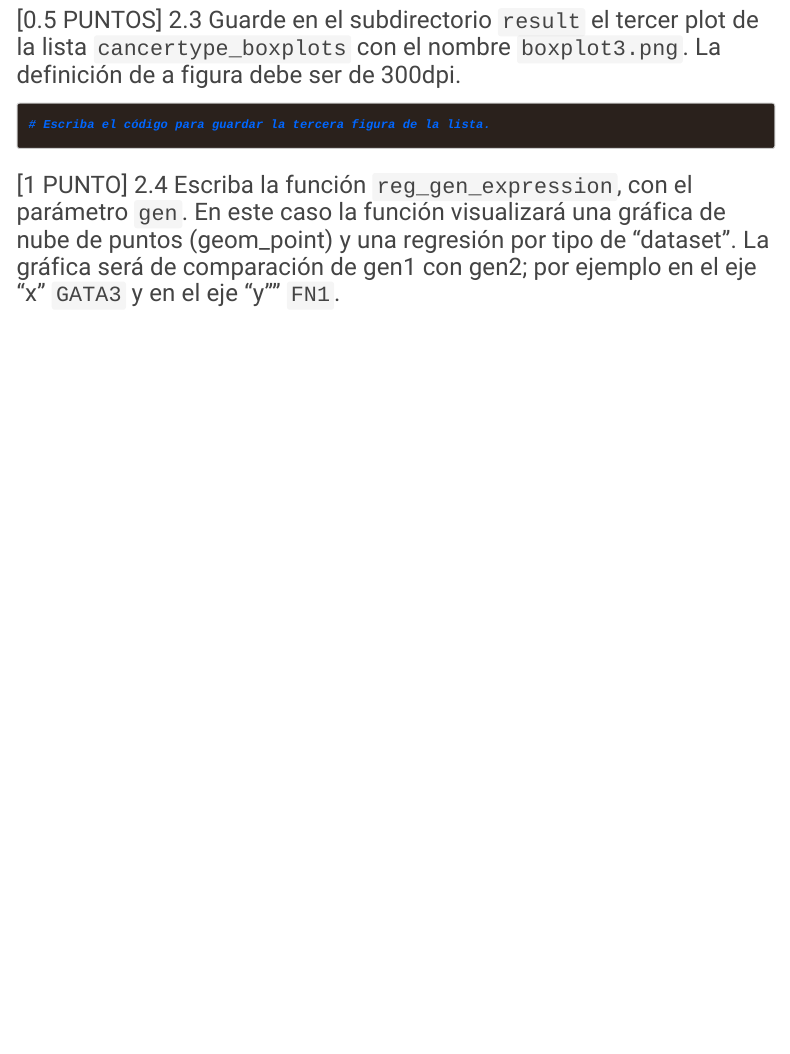
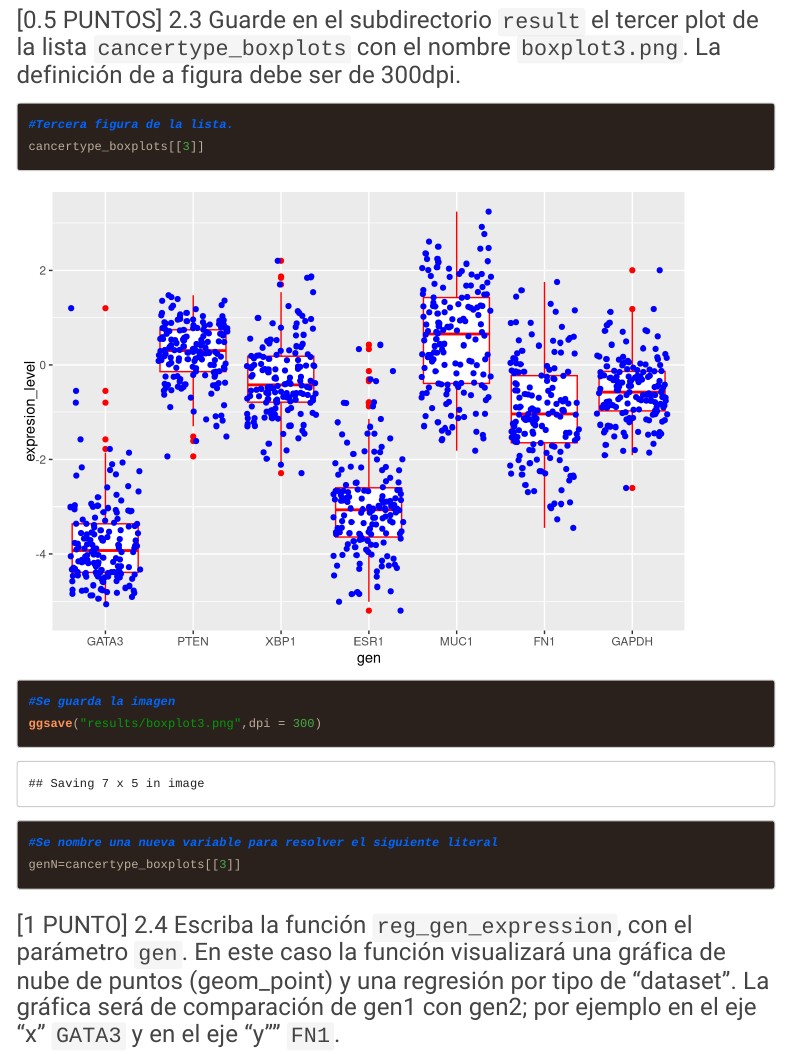
Before and after one commit to diegoveraf/ExamenFinal, an R Markdown document (2021I_GBI6_ExamenFinal.Rmd): the page in a window 1100 px wide, from 12430 px down. Rendered offline with R 4.5, knitr and Pandoc, with nearby package versions; code that draws random numbers runs with fixed seeds of ours; menus at the side of the page are left out; long lines of code are wrapped.

Commit message:
Diego Vera ha realizado la pregunta 2.3

````diff
--- a/2021I_GBI6_ExamenFinal.Rmd
+++ b/2021I_GBI6_ExamenFinal.Rmd
@@ -173,8 +173,12 @@ cancertype_boxplots<-lapply(tipocancer,tcga_boxplots)
 
 ### [0.5 PUNTOS] 2.3 Guarde en el subdirectorio ```result``` el tercer plot de la lista ```cancertype_boxplots``` con el nombre ```boxplot3.png```. La definición de a figura debe ser de 300dpi.
 ```{r boxplot3}
-# Escriba el código para guardar la tercera figura de la lista.
-
+#Tercera figura de la lista.
+cancertype_boxplots[[3]]
+#Se guarda la imagen
+ggsave("results/boxplot3.png",dpi = 300)
+#Se nombre una nueva variable para resolver el siguiente literal
+genN=cancertype_boxplots[[3]]
 
 ```
 
````
Also changed, not shown: 2021I_GBI6_ExamenFinal.html, results/boxplot3.png (added).
